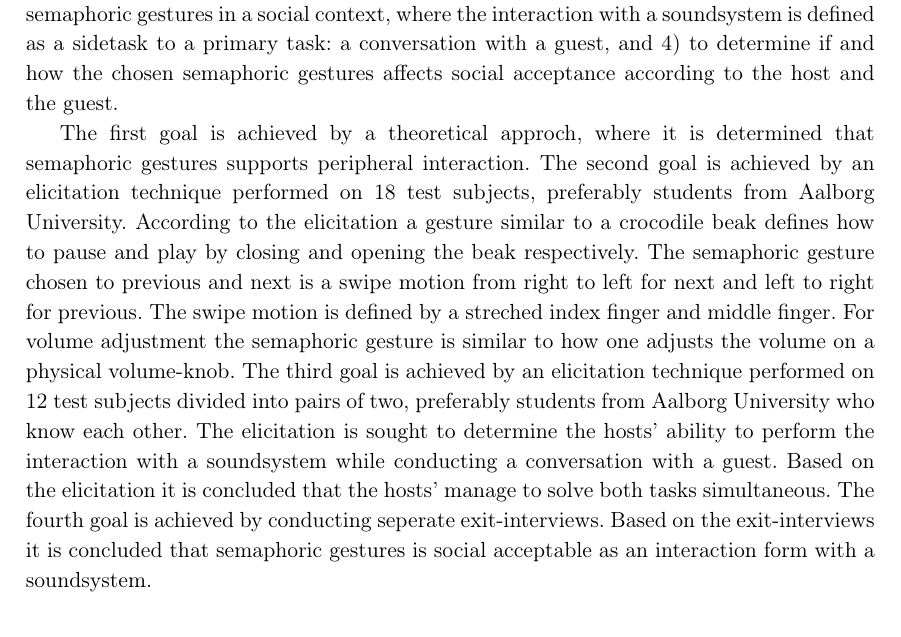
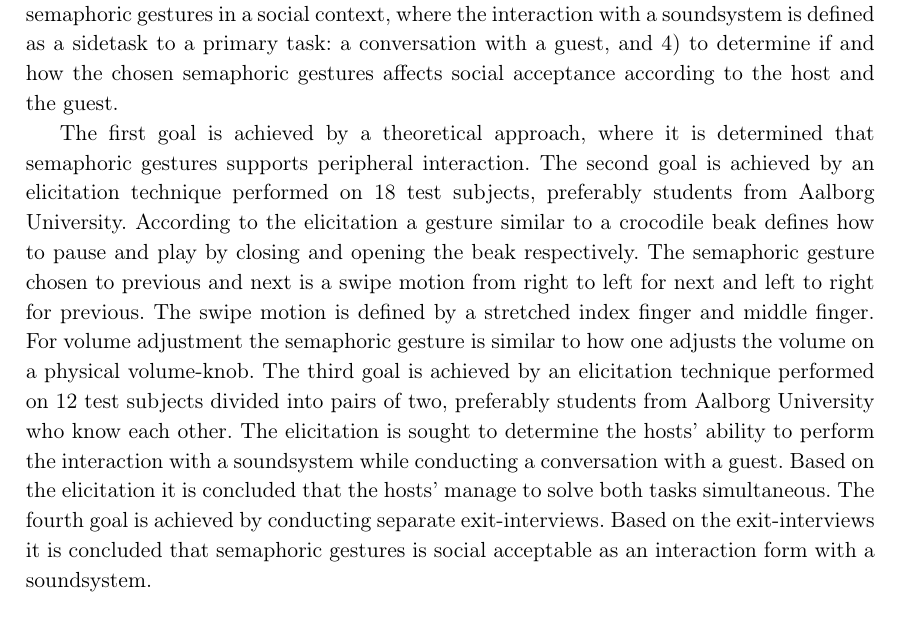
Before and after one commit to SaraNielsen0711/P6-LaTex, a LaTeX thesis (Master.tex, which reads Content/Formalia/Abstract.tex): part of page 5 of 169, cut so that both start at the same text. Compiled offline with pdfLaTeX.

Commit message:
Rettet stavefejl i abstract

```diff
--- a/Content/Formalia/Abstract.tex
+++ b/Content/Formalia/Abstract.tex
@@ -4,4 +4,4 @@
 %
 As most of our electronic devices demands our central attention and a focused interaction, the need for designing devices which can be operated in our peripheral attention increases. Peripheral interaction relates to the possibility of operating a device with minimum attention and cognitive resources, which allow the user to solve a secondary task while focusing on a primary task. The primary goals for this project are: 1) to investigate how an interaction with a Bang $\&$ Olufsen soundsystem can take place in the peripheral attention, 2) to select which semaphoric gestures that should be connected to the following chosen functions; pause, play, previous, next and volume adjustment, 3) to investigate the chosen semaphoric gestures in a social context, where the interaction with a soundsystem is defined as a sidetask to a primary task: a conversation with a guest, and 4) to determine if and how the chosen semaphoric gestures affects social acceptance according to the host and the guest.
 
-The first goal is achieved by a theoretical approch, where it is determined that semaphoric gestures supports peripheral interaction. The second goal is achieved by an elicitation technique performed on 18 test subjects, preferably students from Aalborg University. According to the elicitation a gesture similar to a crocodile beak defines how to pause and play by closing and opening the beak respectively. The semaphoric gesture chosen to previous and next is a swipe motion from right to left for next and left to right for previous. The swipe motion is defined by a streched index finger and middle finger. For volume adjustment the semaphoric gesture is similar to how one adjusts the volume on a physical volume-knob. The third goal is achieved by an elicitation technique performed on 12 test subjects divided into pairs of two, preferably students from Aalborg University who know each other. The elicitation is sought to determine the hosts' ability to perform the interaction with a soundsystem while conducting a conversation with a guest. Based on the elicitation it is concluded that the hosts' manage to solve both tasks simultaneous. The fourth goal is achieved by conducting seperate exit-interviews. Based on the exit-interviews it is concluded that semaphoric gestures is social acceptable as an interaction form with a soundsystem.
+The first goal is achieved by a theoretical approach, where it is determined that semaphoric gestures supports peripheral interaction. The second goal is achieved by an elicitation technique performed on 18 test subjects, preferably students from Aalborg University. According to the elicitation a gesture similar to a crocodile beak defines how to pause and play by closing and opening the beak respectively. The semaphoric gesture chosen to previous and next is a swipe motion from right to left for next and left to right for previous. The swipe motion is defined by a stretched index finger and middle finger. For volume adjustment the semaphoric gesture is similar to how one adjusts the volume on a physical volume-knob. The third goal is achieved by an elicitation technique performed on 12 test subjects divided into pairs of two, preferably students from Aalborg University who know each other. The elicitation is sought to determine the hosts' ability to perform the interaction with a soundsystem while conducting a conversation with a guest. Based on the elicitation it is concluded that the hosts' manage to solve both tasks simultaneous. The fourth goal is achieved by conducting separate exit-interviews. Based on the exit-interviews it is concluded that semaphoric gestures is social acceptable as an interaction form with a soundsystem.
```
